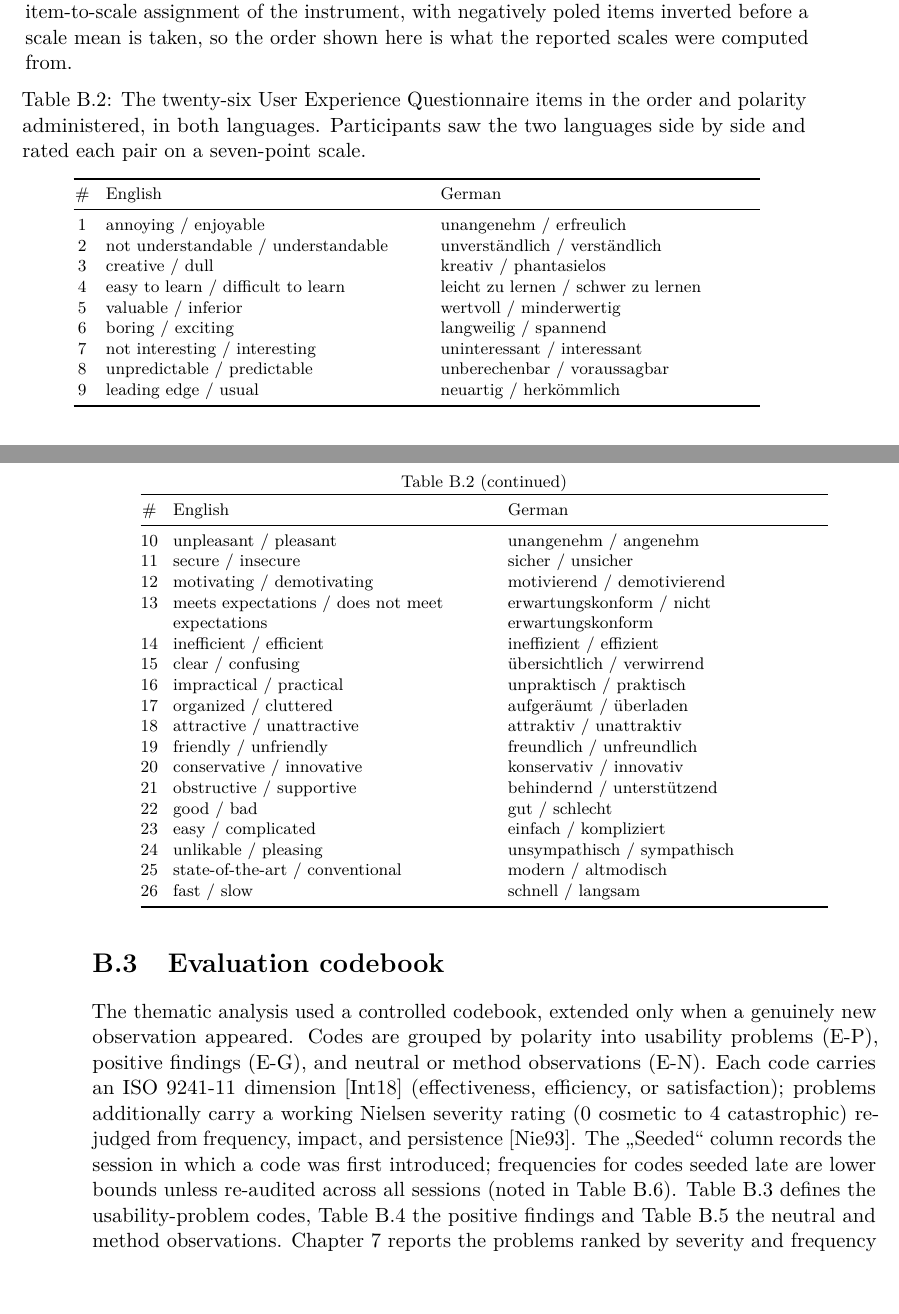
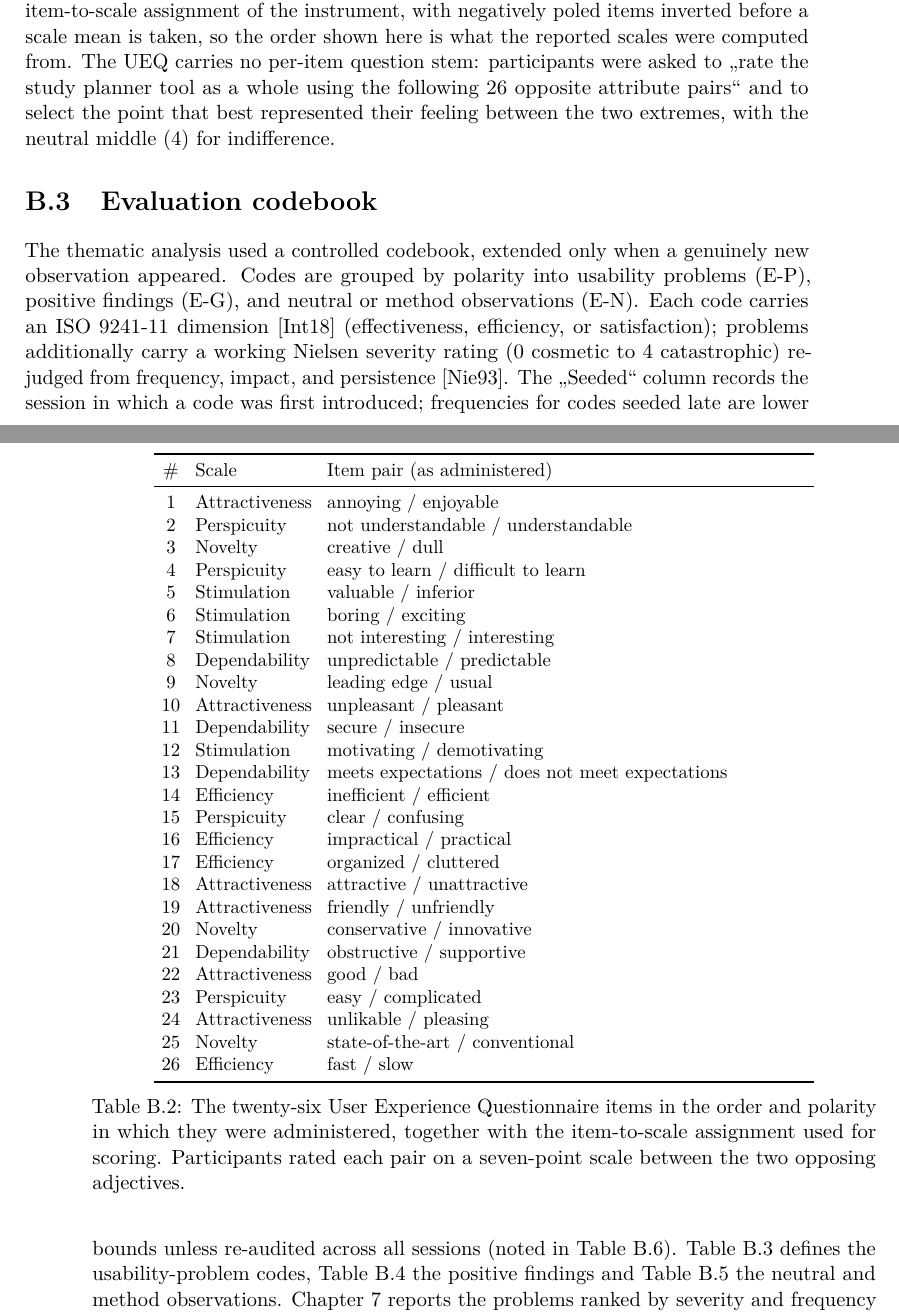
Before and after one commit to morischumacher/Diploma_Thesis, a LaTeX thesis (main.tex, which reads appendix/evaluation-appendix.tex): two parts of pages 189 and 190 of 203, joined at a grey line, cut so that both start at the same text, the shorter picture padded with empty space. Compiled offline with pdfLaTeX.

Commit message:
changes in appendix b

```diff
--- a/appendix/evaluation-appendix.tex
+++ b/appendix/evaluation-appendix.tex
@@ -80,51 +80,46 @@ Item~7 named the scenario's own constraints inside the question, so that partici
 
 After both scenarios and the open-exploration phase, participants completed the User Experience Questionnaire (UEQ) once~\cite{laugwitz_construction_2008}. It comprises twenty-six seven-point semantic-differential items between opposing adjectives, which aggregate into six scales: attractiveness, perspicuity, efficiency, dependability, stimulation and novelty. Perspicuity, efficiency and dependability summarise pragmatic quality, stimulation and novelty hedonic quality; the group profile is reported in Chapter~\ref{chap:evaluation}, Table~\ref{tab:ueq}.
 
-The items are the standard ones and were not reworded, but they were administered in the order and polarity of Table~\ref{tab:app-ueq-items}, which is not the order of the original publication: several pairs are presented with the positive adjective on the left. Scoring follows the item-to-scale assignment of the instrument, with negatively poled items inverted before a scale mean is taken, so the order shown here is what the reported scales were computed from.
+The items are the standard ones and were not reworded, but they were administered in the order and polarity of Table~\ref{tab:app-ueq-items}, which is not the order of the original publication: several pairs are presented with the positive adjective on the left. Scoring follows the item-to-scale assignment of the instrument, with negatively poled items inverted before a scale mean is taken, so the order shown here is what the reported scales were computed from. The UEQ carries no per-item question stem: participants were asked to \enquote{rate the study planner tool as a whole using the following 26 opposite attribute pairs} and to select the point that best represented their feeling between the two extremes, with the neutral middle~(4) for indifference.
 
-\footnotesize
-\begin{longtable}{@{}c>{\raggedright\arraybackslash}p{6.0cm}>{\raggedright\arraybackslash}p{6.0cm}@{}}
-    \caption{The twenty-six User Experience Questionnaire items in the order and polarity administered, in both languages. Participants saw the two languages side by side and rated each pair on a seven-point scale.}
-    \label{tab:app-ueq-items}\\
-    \toprule
-    \# & English & German \\
-    \midrule
-    \endfirsthead
-    \multicolumn{3}{c}{\tablename~\thetable\ (continued)}\\
-    \toprule
-    \# & English & German \\
-    \midrule
-    \endhead
-    \bottomrule
-    \endfoot
-        1 & annoying / enjoyable & unangenehm / erfreulich \\
-        2 & not understandable / understandable & unverständlich / verständlich \\
-        3 & creative / dull & kreativ / phantasielos \\
-        4 & easy to learn / difficult to learn & leicht zu lernen / schwer zu lernen \\
-        5 & valuable / inferior & wertvoll / minderwertig \\
-        6 & boring / exciting & langweilig / spannend \\
-        7 & not interesting / interesting & uninteressant / interessant \\
-        8 & unpredictable / predictable & unberechenbar / voraussagbar \\
-        9 & leading edge / usual & neuartig / herkömmlich \\
-        10 & unpleasant / pleasant & unangenehm / angenehm \\
-        11 & secure / insecure & sicher / unsicher \\
-        12 & motivating / demotivating & motivierend / demotivierend \\
-        13 & meets expectations / does not meet expectations & erwartungskonform / nicht erwartungskonform \\
-        14 & inefficient / efficient & ineffizient / effizient \\
-        15 & clear / confusing & übersichtlich / verwirrend \\
-        16 & impractical / practical & unpraktisch / praktisch \\
-        17 & organized / cluttered & aufgeräumt / überladen \\
-        18 & attractive / unattractive & attraktiv / unattraktiv \\
-        19 & friendly / unfriendly & freundlich / unfreundlich \\
-        20 & conservative / innovative & konservativ / innovativ \\
-        21 & obstructive / supportive & behindernd / unterstützend \\
-        22 & good / bad & gut / schlecht \\
-        23 & easy / complicated & einfach / kompliziert \\
-        24 & unlikable / pleasing & unsympathisch / sympathisch \\
-        25 & state-of-the-art / conventional & modern / altmodisch \\
-        26 & fast / slow & schnell / langsam \\
-\end{longtable}
-\normalsize
+\begin{table}[htpb]
+    \centering
+    \small
+    \begin{tabular}{clp{9.0cm}}
+        \toprule
+        \# & Scale & Item pair (as administered) \\
+        \midrule
+         1 & Attractiveness & annoying / enjoyable \\
+         2 & Perspicuity    & not understandable / understandable \\
+         3 & Novelty        & creative / dull \\
+         4 & Perspicuity    & easy to learn / difficult to learn \\
+         5 & Stimulation    & valuable / inferior \\
+         6 & Stimulation    & boring / exciting \\
+         7 & Stimulation    & not interesting / interesting \\
+         8 & Dependability  & unpredictable / predictable \\
+         9 & Novelty        & leading edge / usual \\
+        10 & Attractiveness & unpleasant / pleasant \\
+        11 & Dependability  & secure / insecure \\
+        12 & Stimulation    & motivating / demotivating \\
+        13 & Dependability  & meets expectations / does not meet expectations \\
+        14 & Efficiency     & inefficient / efficient \\
+        15 & Perspicuity    & clear / confusing \\
+        16 & Efficiency     & impractical / practical \\
+        17 & Efficiency     & organized / cluttered \\
+        18 & Attractiveness & attractive / unattractive \\
+        19 & Attractiveness & friendly / unfriendly \\
+        20 & Novelty        & conservative / innovative \\
+        21 & Dependability  & obstructive / supportive \\
+        22 & Attractiveness & good / bad \\
+        23 & Perspicuity    & easy / complicated \\
+        24 & Attractiveness & unlikable / pleasing \\
+        25 & Novelty        & state-of-the-art / conventional \\
+        26 & Efficiency     & fast / slow \\
+        \bottomrule
+    \end{tabular}
+    \caption{The twenty-six User Experience Questionnaire items in the order and polarity in which they were administered, together with the item-to-scale assignment used for scoring. Participants rated each pair on a seven-point scale between the two opposing adjectives.}
+    \label{tab:app-ueq-items}
+\end{table}
 
 % -----------------------------------------------------------------------------
 \section{Evaluation codebook}
```
Also changed, not shown: appendix/evaluation-appendix.tex (4 more changed lines).
